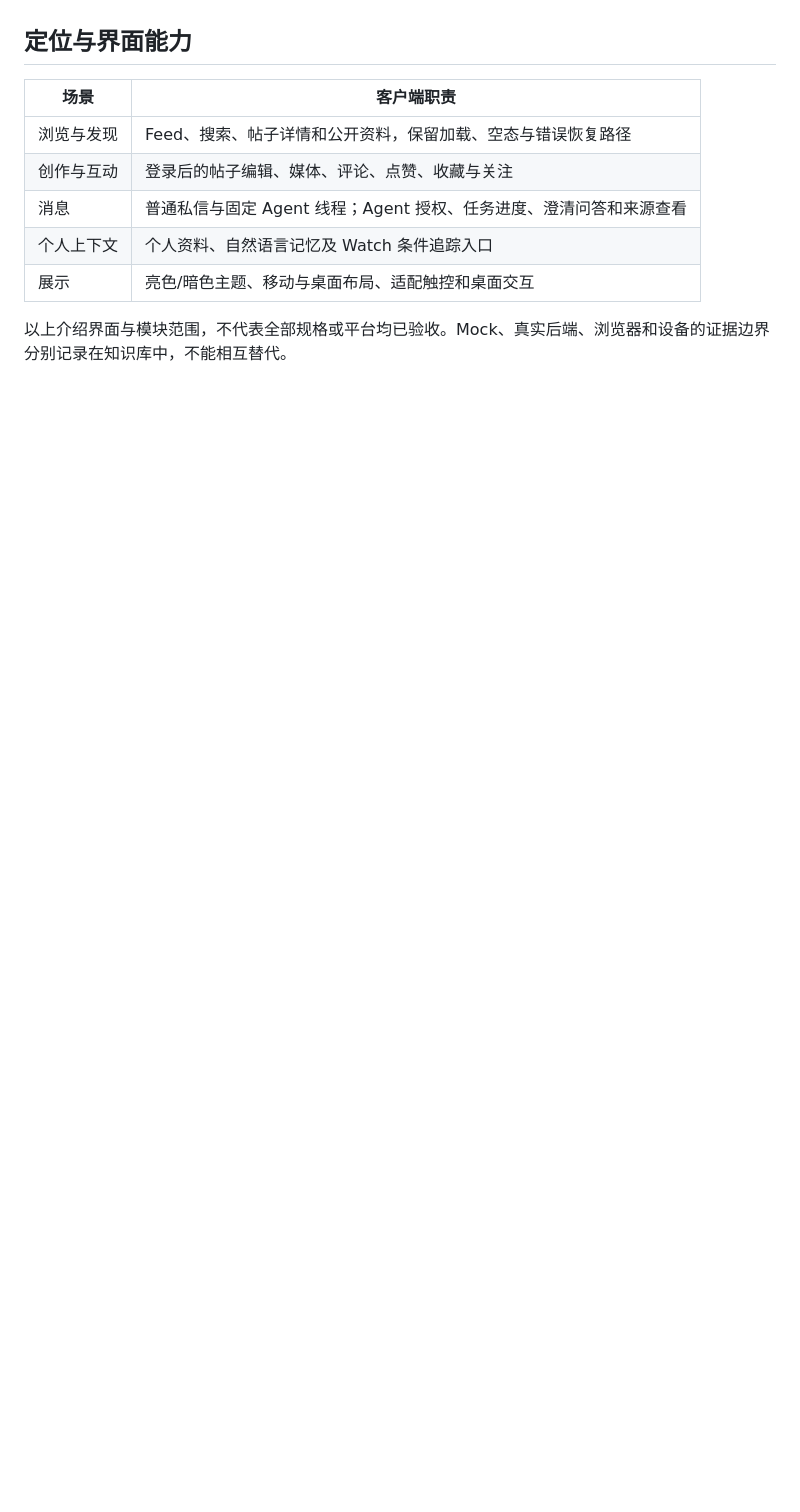
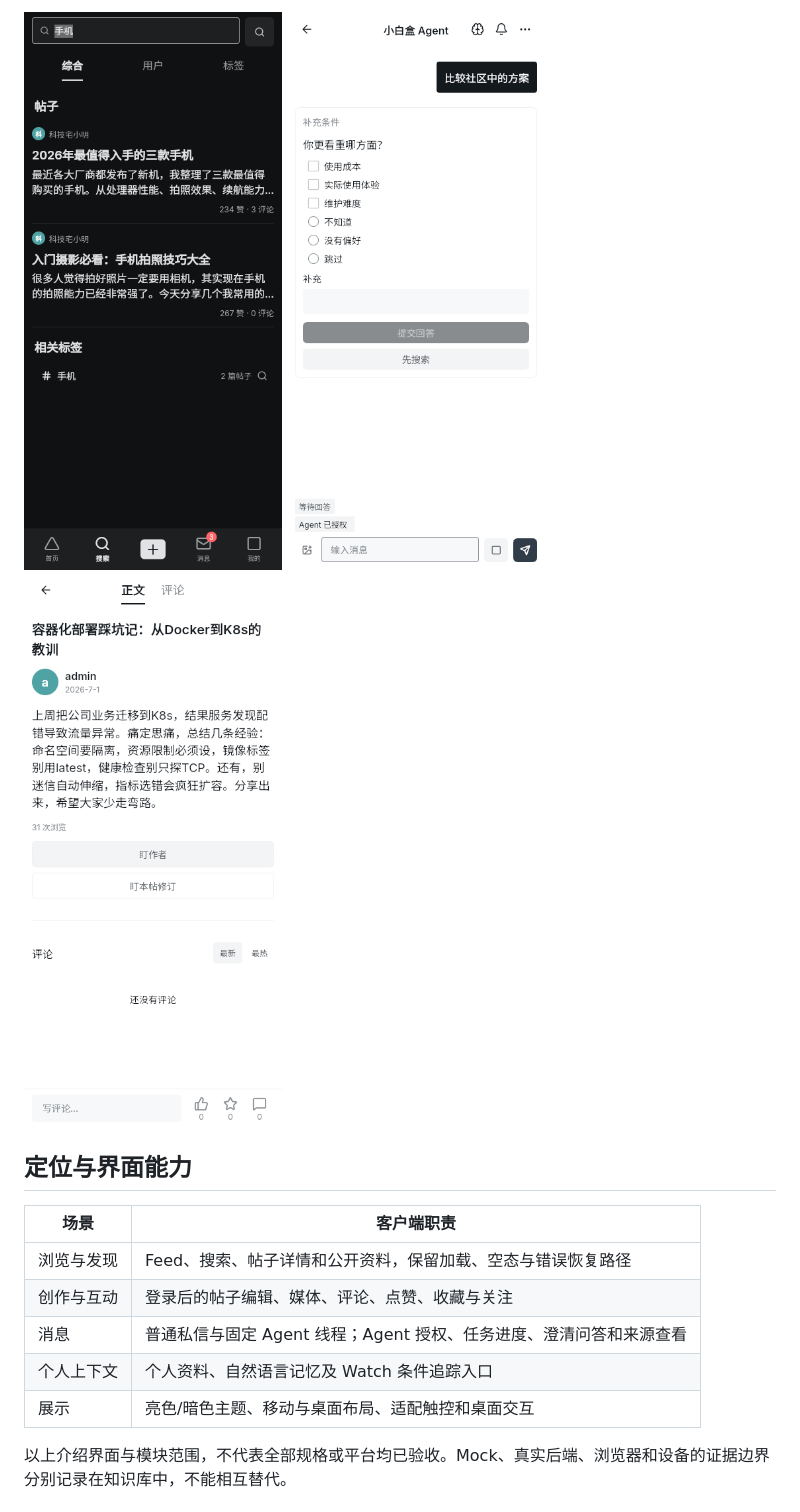
Before and after one commit to 3219378872/little-white-box-front, a Markdown page: README.md, the part around the change printed below. GitHub-like rendering; pictures changed too: docs/assets/screenshots/mock-mobile-clarification.png (added), docs/assets/screenshots/mock-mobile-search-dark.png (added), docs/assets/screenshots/real-mobile-post.png (added); blank space fills up the shorter version.

Commit message:
docs(readme): add archived client screenshots with provenance

```diff
--- a/README.md
+++ b/README.md
@@ -11,3 +25,8 @@
+<p>
+  <img src="docs/assets/screenshots/mock-mobile-search-dark.png" alt="暗色搜索结果，Mock 演示数据，2026-09-06" title="暗色搜索结果 · Mock" width="260">
+  <img src="docs/assets/screenshots/mock-mobile-clarification.png" alt="Agent 澄清问答，Mock 演示数据，2026-09-06" title="Agent 澄清问答 · Mock" width="260">
+  <img src="docs/assets/screenshots/real-mobile-post.png" alt="帖子详情，真实本地联调测试数据，2026-09-06" title="帖子详情 · 真实联调" width="260">
+</p>
 
 ## 定位与界面能力
 
```
Also changed, not shown: other parts of README.md (+15 -1 lines), docs/assets/screenshots/mock-desktop-feed.png (added), 2 other files.
